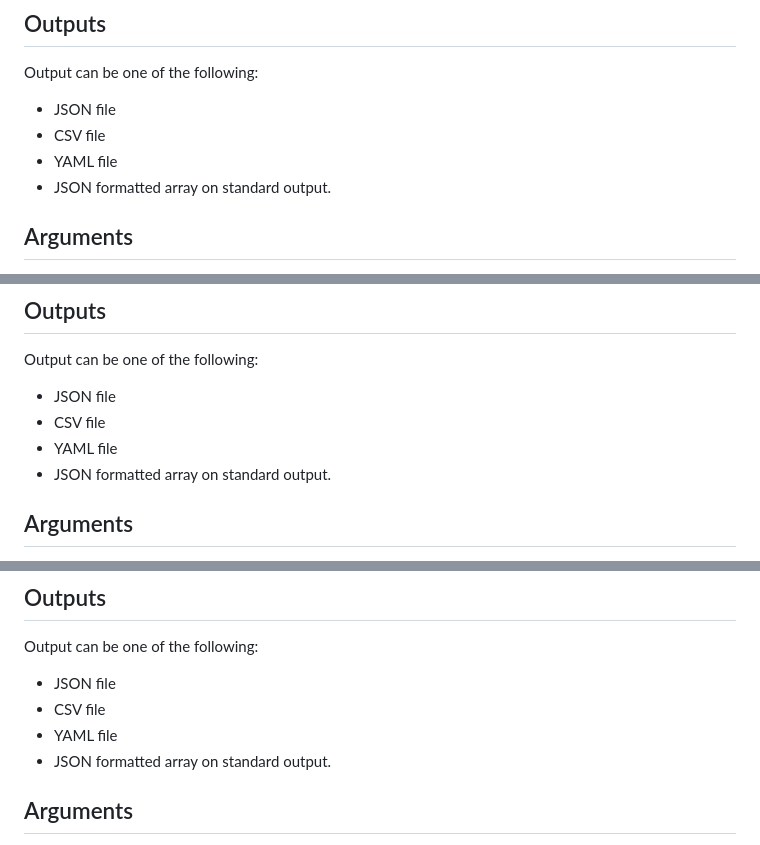
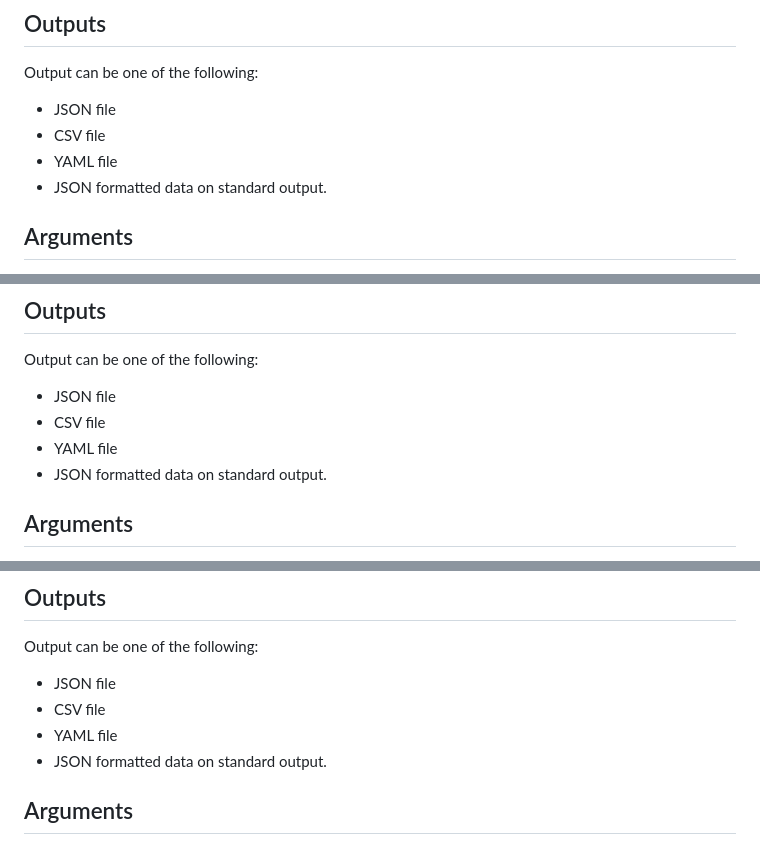
Before and after one commit to ashleydavis/datakit, a Markdown page: docs/cli.md, 3 parts joined by grey strips. GitHub-like rendering.

```diff
--- a/docs/cli.md
+++ b/docs/cli.md
@@ -63,7 +63,7 @@ Output can be one of the following:
 - JSON file
 - CSV file
 - YAML file
-- JSON formatted array on standard output.
+- JSON formatted data on standard output.
 
 ## Arguments
 
@@ -114,7 +114,7 @@ Output can be one of the following:
 - JSON file
 - CSV file
 - YAML file
-- JSON formatted array on standard output.
+- JSON formatted data on standard output.
 
 ## Arguments
 
@@ -263,7 +263,7 @@ Output can be one of the following:
 - JSON file
 - CSV file
 - YAML file
-- JSON formatted array on standard output.
+- JSON formatted data on standard output.
 
 ## Arguments
 
```
Also changed, not shown: other parts of docs/cli.md (+9 -9 lines).
